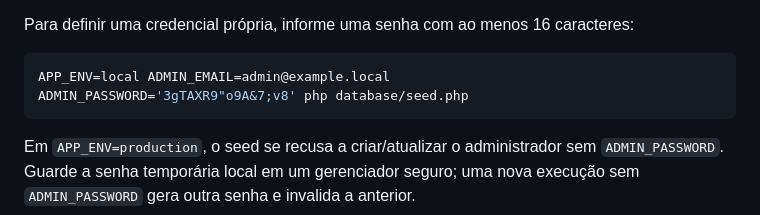
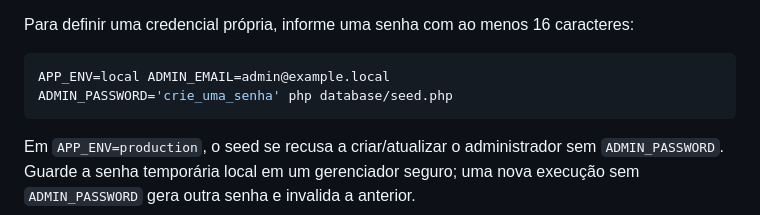
Before and after one commit to biaphra/cronicas-cristao-em-construcao, a Markdown page: README.md, the part around the change. Rendered like a GitHub page.

Commit message:
Change ADMIN_PASSWORD example in README
Updated the example ADMIN_PASSWORD in the README to a placeholder.

````diff
--- a/README.md
+++ b/README.md
@@ -44,7 +44,7 @@ Para definir uma credencial própria, informe uma senha com ao menos 16 caracter
 
 ```bash
 APP_ENV=local ADMIN_EMAIL=admin@example.local
-ADMIN_PASSWORD='3gTAXR9"o9A&7;v8' php database/seed.php
+ADMIN_PASSWORD='crie_uma_senha' php database/seed.php
 ```
 
 Em `APP_ENV=production`, o seed se recusa a criar/atualizar o administrador sem `ADMIN_PASSWORD`. Guarde a senha temporária local em um gerenciador seguro; uma nova execução sem `ADMIN_PASSWORD` gera outra senha e invalida a anterior.
````
